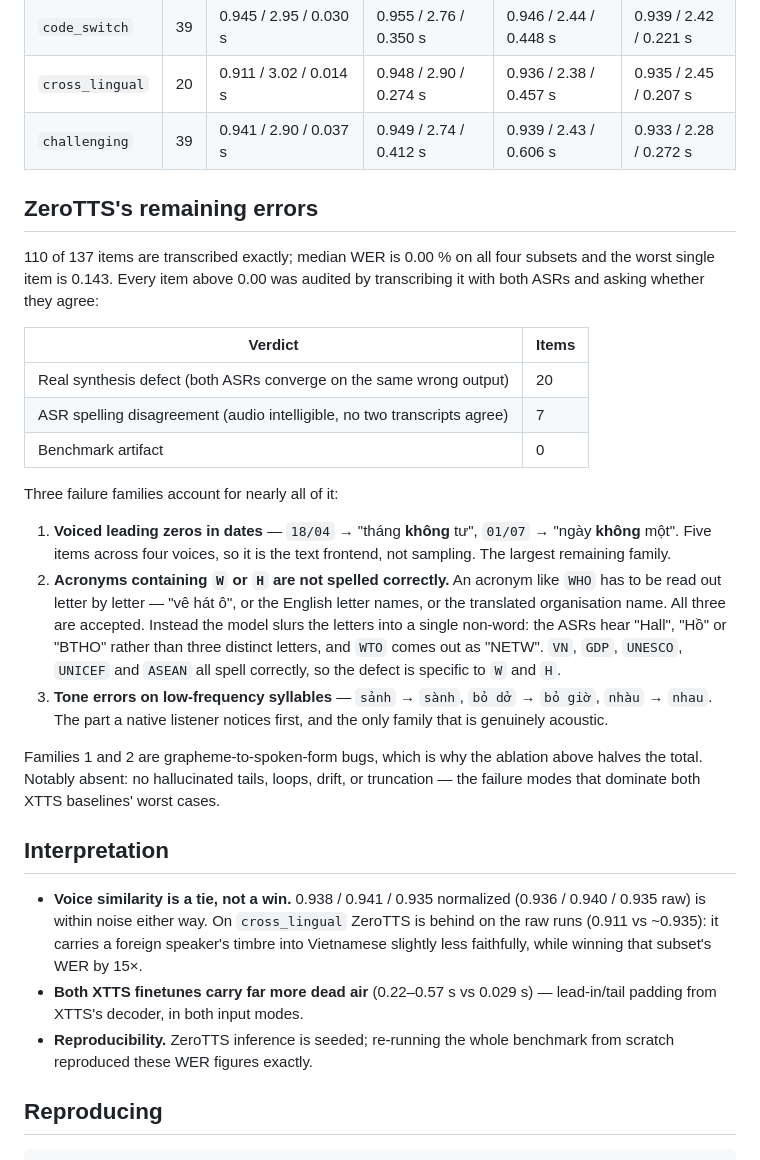
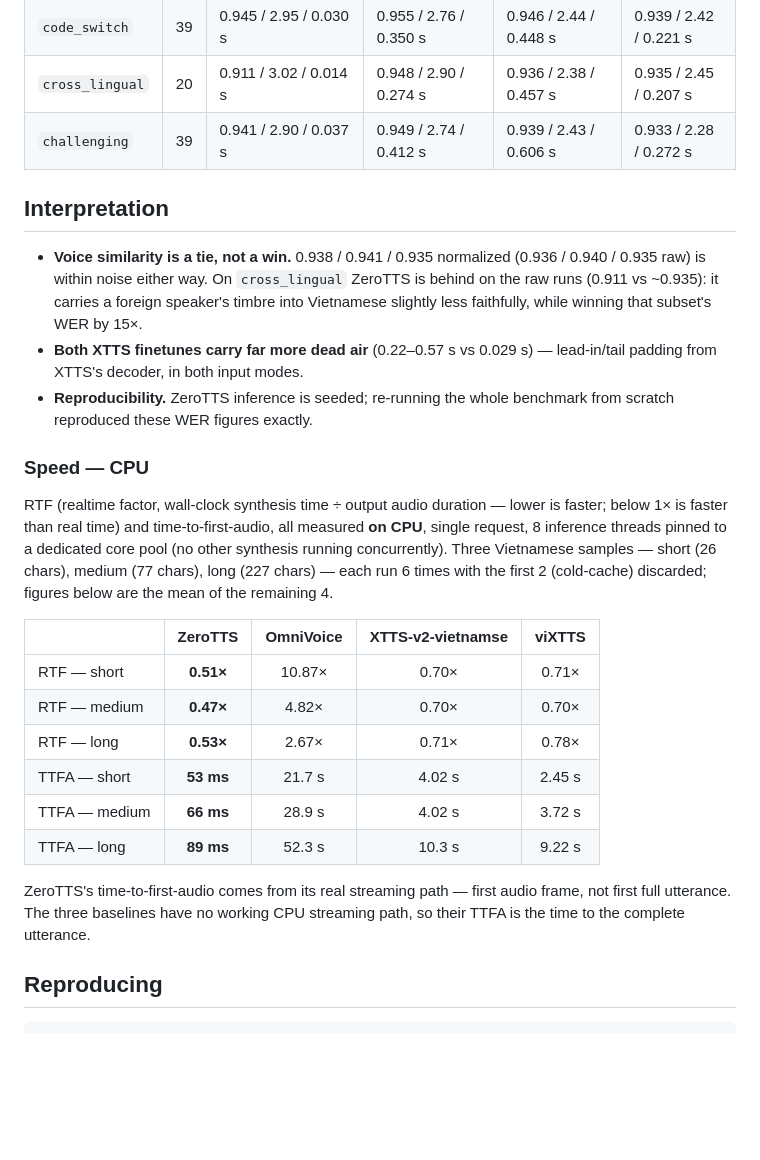
Before and after one commit to zeroweight-ai/ZeroTTS, a Markdown page: docs/BENCHMARKS.md, the part around one of its changes. Drawn GitHub-style; blank space fills up the shorter version.

```diff
--- a/docs/BENCHMARKS.md
+++ b/docs/BENCHMARKS.md
@@ -124,38 +155,6 @@ lose by 13×, so the remaining gap is the acoustic model.
 | `cross_lingual` | 20 | 0.911 / 3.02 / 0.014 s | 0.948 / 2.90 / 0.274 s | 0.936 / 2.38 / 0.457 s | 0.935 / 2.45 / 0.207 s |
 | `challenging` | 39 | 0.941 / 2.90 / 0.037 s | 0.949 / 2.74 / 0.412 s | 0.939 / 2.43 / 0.606 s | 0.933 / 2.28 / 0.272 s |
 
-## ZeroTTS's remaining errors
-
-110 of 137 items are transcribed exactly; median WER is 0.00 % on all four
-subsets and the worst single item is 0.143. Every item above 0.00 was audited by
-transcribing it with both ASRs and asking whether they agree:
-
-| Verdict | Items |
-|---|---|
-| Real synthesis defect (both ASRs converge on the same wrong output) | 20 |
-| ASR spelling disagreement (audio intelligible, no two transcripts agree) | 7 |
-| Benchmark artifact | 0 |
-
-Three failure families account for nearly all of it:
-
-1. **Voiced leading zeros in dates** — `18/04` → "tháng **không** tư",
-   `01/07` → "ngày **không** một". Five items across four voices, so it is the
-   text frontend, not sampling. The largest remaining family.
-2. **Acronyms containing `W` or `H` are not spelled correctly.** An acronym
-   like `WHO` has to be read out letter by letter — "vê hát ô", or the English
-   letter names, or the translated organisation name. All three are accepted.
-   Instead the model slurs the letters into a single non-word: the ASRs hear
-   "Hall", "Hồ" or "BTHO" rather than three distinct letters, and `WTO` comes
-   out as "NETW". `VN`, `GDP`, `UNESCO`, `UNICEF` and `ASEAN` all spell
-   correctly, so the defect is specific to `W` and `H`.
-3. **Tone errors on low-frequency syllables** — `sảnh` → `sành`,
-   `bỏ dở` → `bỏ giờ`, `nhàu` → `nhau`. The part a native listener notices
-   first, and the only family that is genuinely acoustic.
-
-Families 1 and 2 are grapheme-to-spoken-form bugs, which is why the ablation
-above halves the total. Notably absent: no hallucinated tails, loops, drift, or
-truncation — the failure modes that dominate both XTTS baselines' worst cases.
-
 ## Interpretation
 
 * **Voice similarity is a tie, not a win.** 0.938 / 0.941 / 0.935 normalized
@@ -167,6 +166,29 @@ truncation — the failure modes that dominate both XTTS baselines' worst cases.
   lead-in/tail padding from XTTS's decoder, in both input modes.
 * **Reproducibility.** ZeroTTS inference is seeded; re-running the whole
   benchmark from scratch reproduced these WER figures exactly.
+
+### Speed — CPU
+
+RTF (realtime factor, wall-clock synthesis time ÷ output audio duration — lower
+is faster; below 1× is faster than real time) and time-to-first-audio, all
+measured **on CPU**, single request, 8 inference threads pinned to a dedicated
+core pool (no other synthesis running concurrently). Three Vietnamese samples —
+short (26 chars), medium (77 chars), long (227 chars) — each run 6 times with
+the first 2 (cold-cache) discarded; figures below are the mean of the
+remaining 4.
+
+| | **ZeroTTS** | OmniVoice | XTTS-v2-vietnamse | viXTTS |
+|---|:-:|:-:|:-:|:-:|
+| RTF — short | **0.51×** | 10.87× | 0.70× | 0.71× |
+| RTF — medium | **0.47×** | 4.82× | 0.70× | 0.70× |
+| RTF — long | **0.53×** | 2.67× | 0.71× | 0.78× |
+| TTFA — short | **53 ms** | 21.7 s | 4.02 s | 2.45 s |
+| TTFA — medium | **66 ms** | 28.9 s | 4.02 s | 3.72 s |
+| TTFA — long | **89 ms** | 52.3 s | 10.3 s | 9.22 s |
+
+ZeroTTS's time-to-first-audio comes from its real streaming path — first audio frame,
+not first full utterance. The three baselines have no working CPU streaming
+path, so their TTFA is the time to the complete utterance.
 
 ## Reproducing
 
```
Also changed, not shown: other parts of docs/BENCHMARKS.md (+31 -0 lines), README.md (+3 -35 lines).
